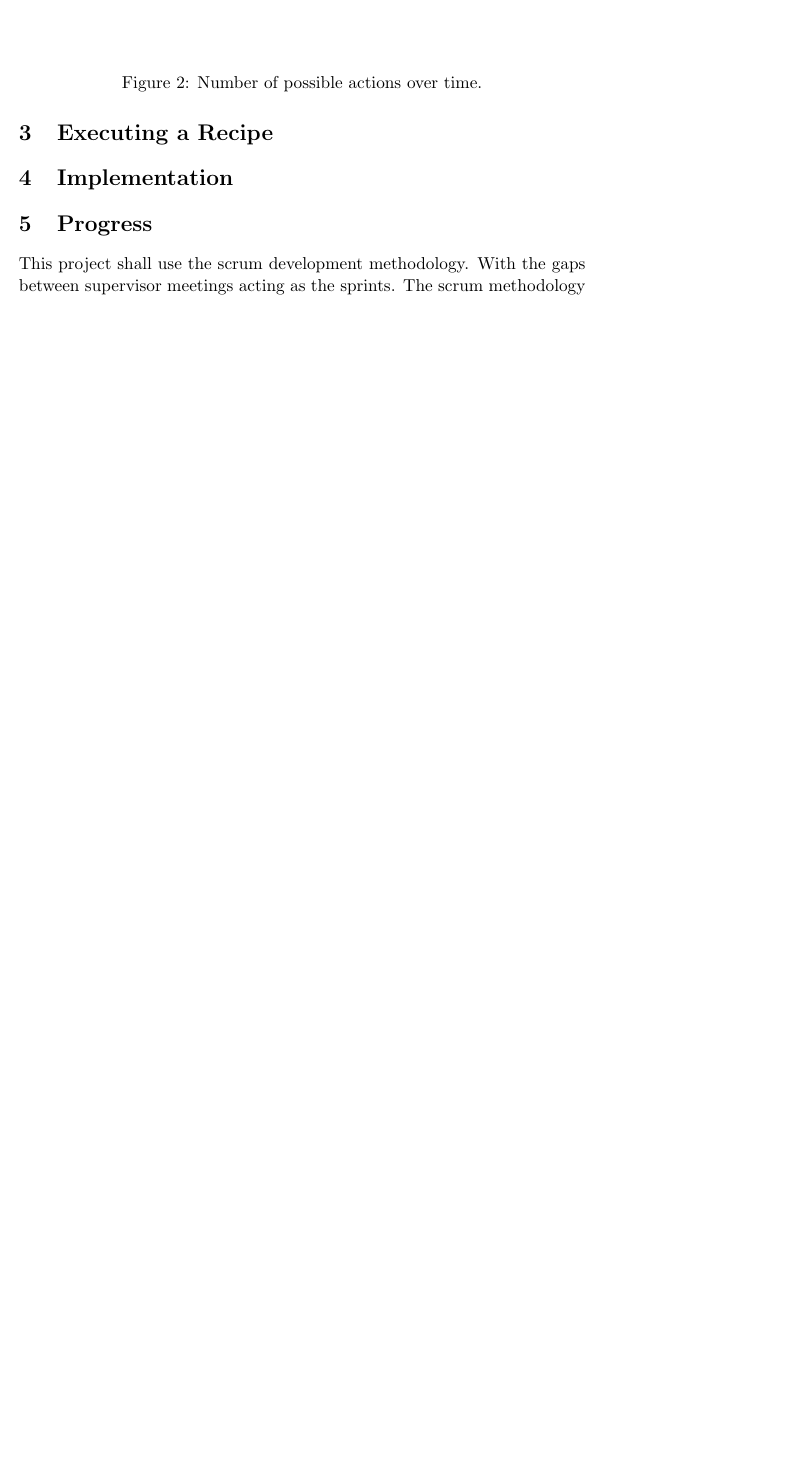
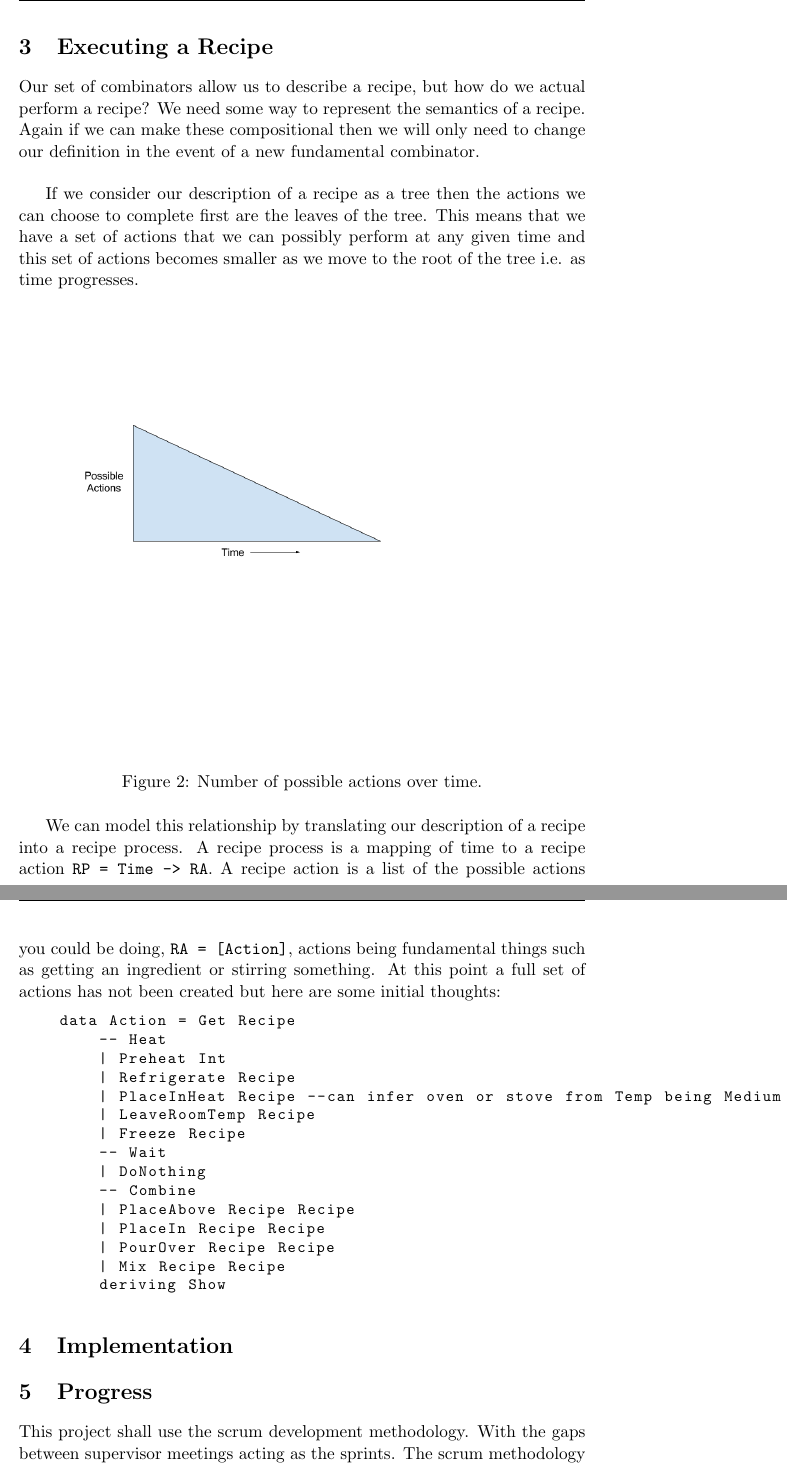
Before and after one commit to Burtannia/recipe-dsl, a LaTeX document (docs/interim/Interim.tex): part of page 8 of 10 before the commit and two parts of pages 8 and 9 of 10 after it, the two joined at a grey line, cut so that both start at the same text, the shorter picture padded with empty space. Compiled offline with pdfLaTeX.

Commit message:
Added recipe process to report

```diff
--- a/docs/interim/Interim.tex
+++ b/docs/interim/Interim.tex
@@ -324,17 +324,56 @@
+    Our set of combinators allow us to describe a recipe, but how do
+    we actual perform a recipe? We need some way to represent the
+    semantics of a recipe. Again if we can make these compositional
+    then we will only need to change our definition in the event of a
+    new fundamental combinator. \\
+
+    If we consider our description of a recipe as a tree then the actions
+    we can choose to complete first are the leaves of the tree. This means
+    that we have a set of actions that we can possibly perform at any given
+    time and this set of actions becomes smaller as we move to the root of
+    the tree i.e. as time progresses. \\
+
     \begin{figure}[ht]
         \centering
             \includegraphics[width=\textwidth,keepaspectratio]{actions_time.png}
         \caption{Number of possible actions over time.}
     \end{figure}
 
+    We can model this relationship by translating our description of a recipe into a recipe process.
+    A recipe process is a mapping of time to a recipe action \texttt{RP = Time -> RA}.
+    A recipe action is a list of the possible actions you could be doing,
+    \texttt{RA = [Action]}, actions being fundamental things such as getting
+    an ingredient or stirring something. At this point a full set of actions
+    has not been created but here are some initial thoughts:
+
+    \begin{tt}
+    \small
+    \begin{lstlisting}
+    data Action = Get Recipe
+        -- Heat
+        | Preheat Int
+        | Refrigerate Recipe
+        | PlaceInHeat Recipe --can infer oven or stove from Temp being Medium or 180
+        | LeaveRoomTemp Recipe
+        | Freeze Recipe
+        -- Wait
+        | DoNothing
+        -- Combine
+        | PlaceAbove Recipe Recipe
+        | PlaceIn Recipe Recipe
+        | PourOver Recipe Recipe
+        | Mix Recipe Recipe
+        deriving Show
+    \end{lstlisting}
+    \end{tt}
+
+
+    \section{Implementation}
     \begin{figure}[ht]
         \centering
             \includegraphics[width=\textwidth,keepaspectratio]{recipe_flow.png}
         \caption{Components of the recipe system.}
     \end{figure}
-
-
-    \section{Implementation}
 
     \section{Progress}
     This project shall use the scrum development methodology. With the
```
Also changed, not shown: docs/interim/Interim.tex (8 more changed lines).
